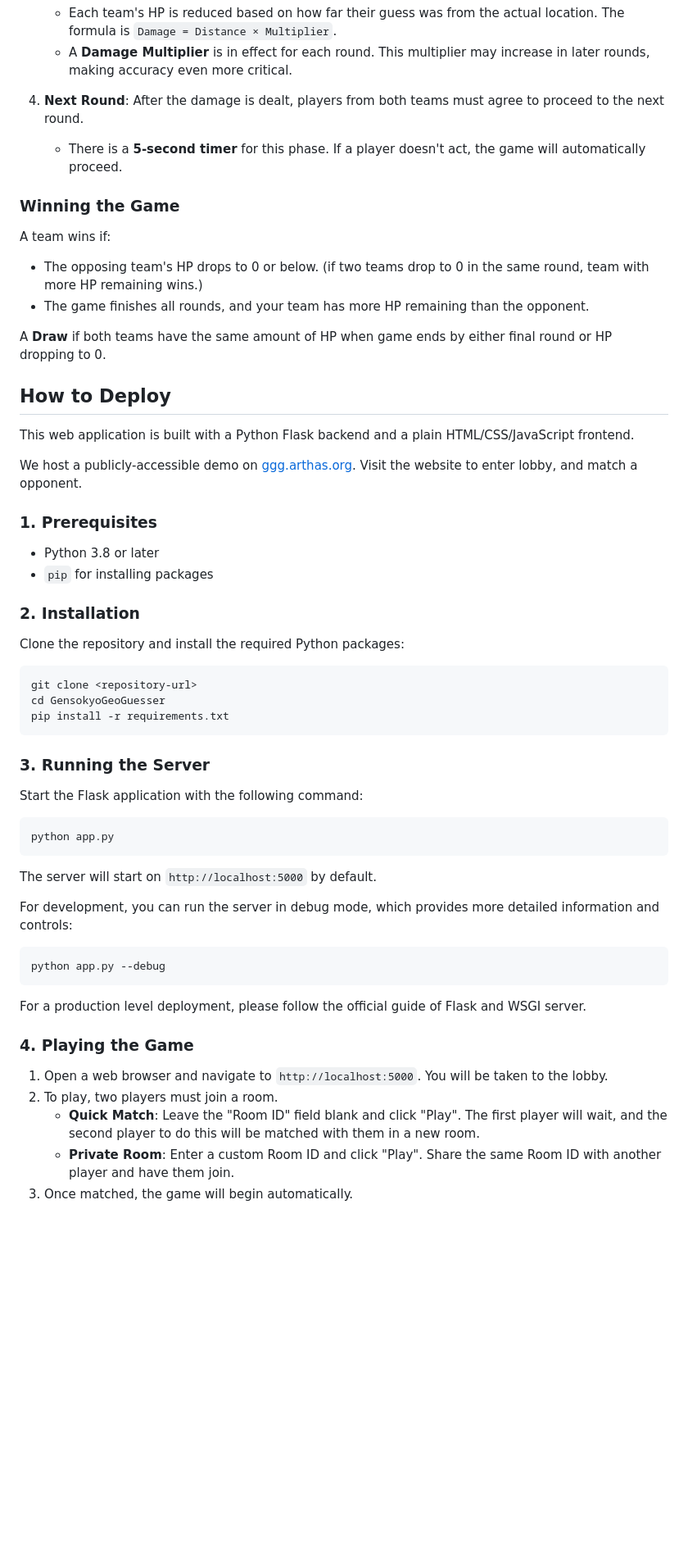
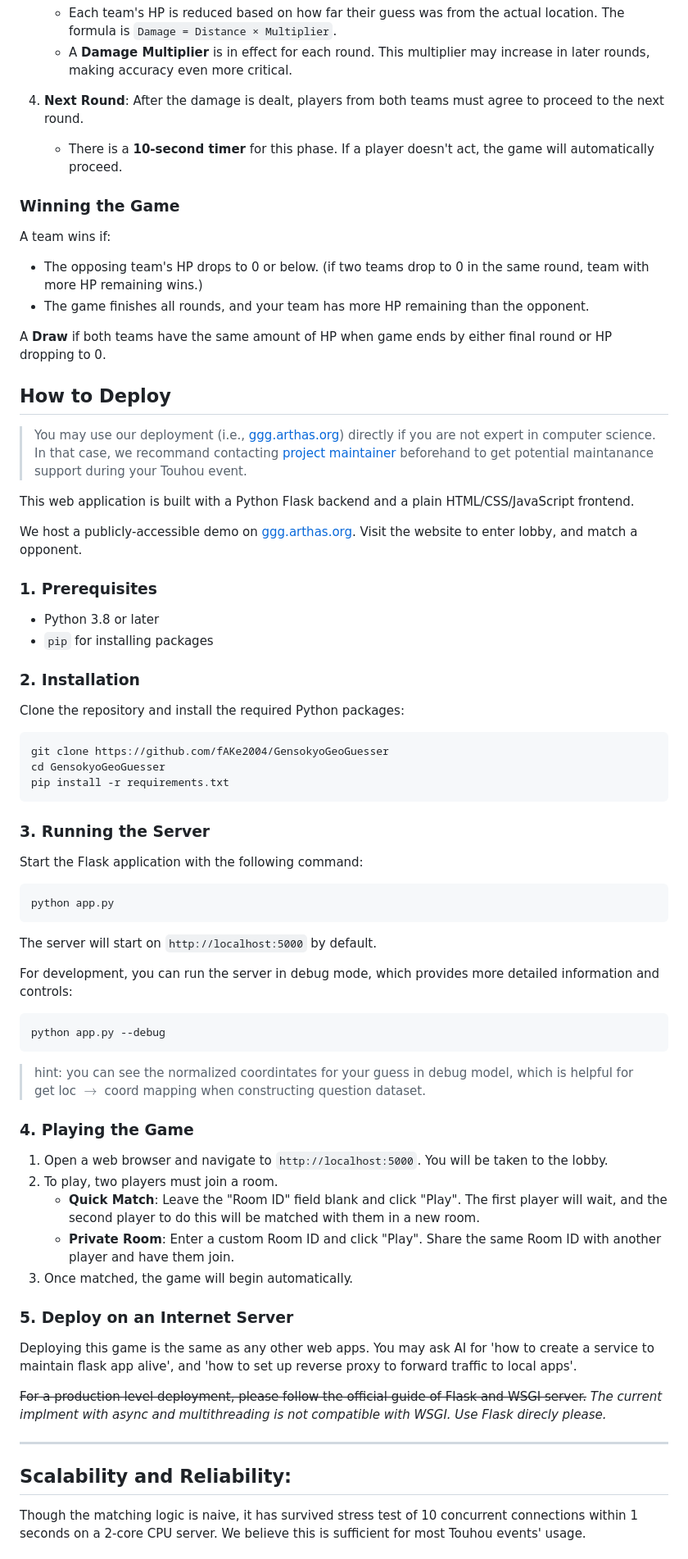
Before and after one commit to fAKe2004/GensokyoGeoGuesser, a Markdown page: README.md, the part around one of its changes. Shown at 82% size. Drawn GitHub-style; blank space fills up the shorter version.

````diff
--- a/README.md
+++ b/README.md
@@ -21,7 +57,7 @@ Two teams, **Blue** and **Red**, compete against each other. The game is won by
     *   A **Damage Multiplier** is in effect for each round. This multiplier may increase in later rounds, making accuracy even more critical.
 
 4.  **Next Round**: After the damage is dealt, players from both teams must agree to proceed to the next round.
-    *   There is a **5-second timer** for this phase. If a player doesn't act, the game will automatically proceed.
+    *   There is a **10-second timer** for this phase. If a player doesn't act, the game will automatically proceed.
 
 ### Winning the Game
 
@@ -32,6 +68,8 @@ A team wins if:
 A **Draw** if both teams have the same amount of HP when game ends by either final round or HP dropping to 0.
 
 ## How to Deploy
+
+> You may use our deployment (i.e., [ggg.arthas.org](ggg.arthas.org)) directly if you are not expert in computer science. In that case, we recommand contacting [project maintainer](mailto:fake@sjtu.edu.cn) beforehand to get potential maintanance support during your Touhou event.
 
 This web application is built with a Python Flask backend and a plain HTML/CSS/JavaScript frontend.
 
@@ -47,7 +85,7 @@ We host a publicly-accessible demo on [ggg.arthas.org](https://ggg.arthas.org).
 Clone the repository and install the required Python packages:
 
 ```bash
-git clone <repository-url>
+git clone https://github.com/fAKe2004/GensokyoGeoGuesser
 cd GensokyoGeoGuesser
 pip install -r requirements.txt
 ```
@@ -64,11 +102,15 @@ The server will start on `http://localhost:5000` by default.
 
 For development, you can run the server in debug mode, which provides more detailed information and controls:
 
+
 ```bash
 python app.py --debug
 ```
 
-For a production level deployment, please follow the official guide of Flask and WSGI server.
+>hint: you can see the normalized coordintates for your guess in debug model, which is helpful for get loc $\to$ coord mapping when constructing question dataset.
+
+
+
 
 ### 4. Playing the Game
 
@@ -77,3 +119,17 @@ For a production level deployment, please follow the official guide of Flask and
     -   **Quick Match**: Leave the "Room ID" field blank and click "Play". The first player will wait, and the second player to do this will be matched with them in a new room.
     -   **Private Room**: Enter a custom Room ID and click "Play". Share the same Room ID with another player and have them join.
 3.  Once matched, the game will begin automatically.
+
+### 5. Deploy on an Internet Server
+
+Deploying this game is the same as any other web apps. You may ask AI for 'how to create a service to maintain flask app alive', and 'how to set up reverse proxy to forward traffic to local apps'.
+
+~~For a production level deployment, please follow the official guide of Flask and WSGI server.~~ *The current implment with async and multithreading is not compatible with WSGI. Use Flask direcly please.*
+
+
+---
+
+## Scalability and Reliability:
+
+Though the matching logic is naive, it has survived stress test of 10 concurrent connections within 1 seconds on a 2-core CPU server. We believe this is sufficient for most Touhou events' usage.
+
````
Also changed, not shown: other parts of README.md (+58 -1 lines).
